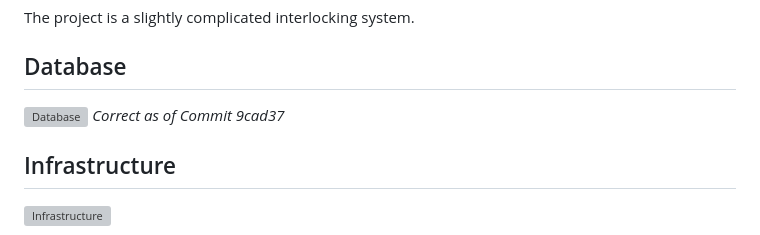
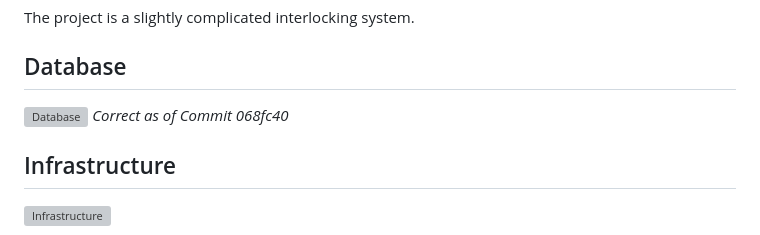
Before and after one commit to TidalCub/Alpaca-Cafe, a Markdown page: README.md, the part around the change. Rendered like a GitHub page; grey boxes are pictures that could not be loaded.

```diff
--- a/README.md
+++ b/README.md
@@ -48,7 +48,7 @@ The project is a slightly complicated interlocking system.
 ## Database
 
 ![Database](non-app-related/diagrams/database.svg)
-_Correct as of Commit 9cad37_
+_Correct as of Commit 068fc40_
 
 ## Infrastructure
 
```
